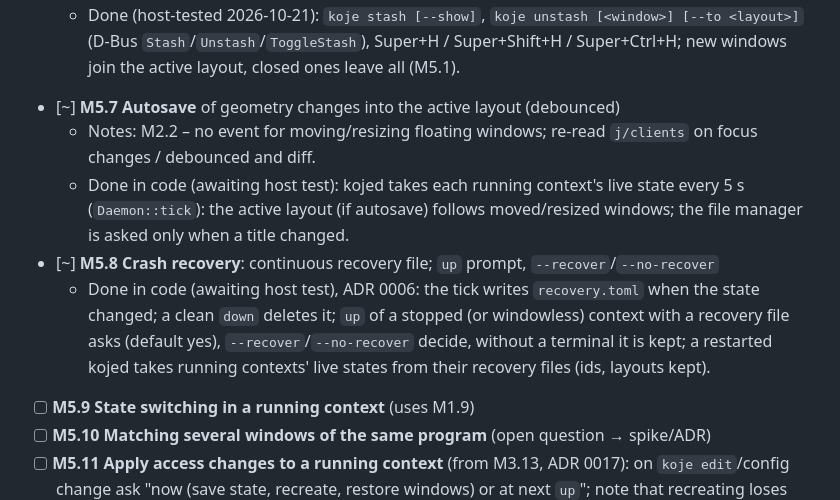
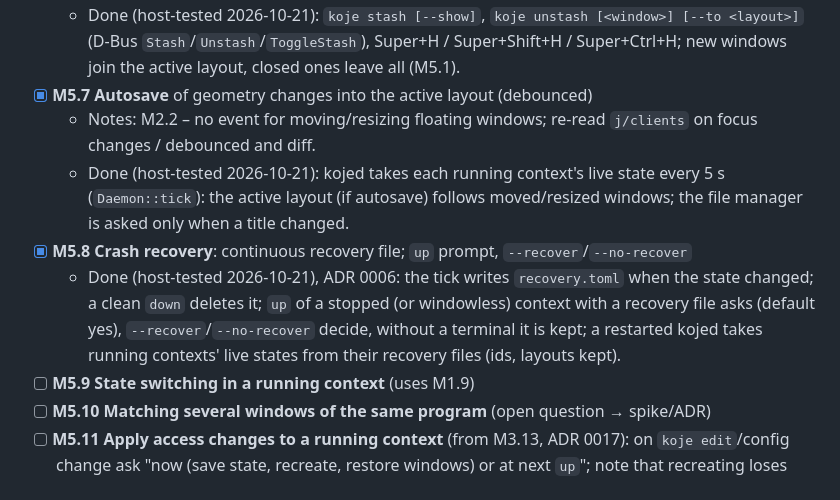
Before and after one commit to bikeshedder/koje, a Markdown page: docs/plan/M5-states-and-layouts.md, the part around the change. GitHub-like rendering.

Commit message:
M5.7, M5.8: done after the host test
Co-Authored-By: Claude Opus 5.5 <noreply@anthropic.com>

```diff
--- a/docs/plan/M5-states-and-layouts.md
+++ b/docs/plan/M5-states-and-layouts.md
@@ -14,11 +14,11 @@ Goal: koje remembers and restores the work environment.
   - Done (host-tested 2026-10-21): `koje_core::live_layouts` (switch/next/prev/new/save on the live state, the active layout keeps its arrangement if it autosaves), per-context stash `special:stash-<context>`, D-Bus `SwitchLayout`/`NewLayout`/`SaveLayout`/`SetLayoutAutosave`/`RenameLayout`/`RemoveLayout`/`Layouts`, `koje layout …` (default: the active context), Super+[ / Super+]. Restored windows outside the active layout go to the stash. Focus handling: not yet (last active window per layout).
 - [x] **M5.6 `stash` / `unstash`**; new/closed windows update layouts
   - Done (host-tested 2026-10-21): `koje stash [--show]`, `koje unstash [<window>] [--to <layout>]` (D-Bus `Stash`/`Unstash`/`ToggleStash`), Super+H / Super+Shift+H / Super+Ctrl+H; new windows join the active layout, closed ones leave all (M5.1).
-- [~] **M5.7 Autosave** of geometry changes into the active layout (debounced)
+- [x] **M5.7 Autosave** of geometry changes into the active layout (debounced)
   - Notes: M2.2 – no event for moving/resizing floating windows; re-read `j/clients` on focus changes / debounced and diff.
-  - Done in code (awaiting host test): kojed takes each running context's live state every 5 s (`Daemon::tick`): the active layout (if autosave) follows moved/resized windows; the file manager is asked only when a title changed.
-- [~] **M5.8 Crash recovery**: continuous recovery file; `up` prompt, `--recover`/`--no-recover`
-  - Done in code (awaiting host test), ADR 0006: the tick writes `recovery.toml` when the state changed; a clean `down` deletes it; `up` of a stopped (or windowless) context with a recovery file asks (default yes), `--recover`/`--no-recover` decide, without a terminal it is kept; a restarted kojed takes running contexts' live states from their recovery files (ids, layouts kept).
+  - Done (host-tested 2026-10-21): kojed takes each running context's live state every 5 s (`Daemon::tick`): the active layout (if autosave) follows moved/resized windows; the file manager is asked only when a title changed.
+- [x] **M5.8 Crash recovery**: continuous recovery file; `up` prompt, `--recover`/`--no-recover`
+  - Done (host-tested 2026-10-21), ADR 0006: the tick writes `recovery.toml` when the state changed; a clean `down` deletes it; `up` of a stopped (or windowless) context with a recovery file asks (default yes), `--recover`/`--no-recover` decide, without a terminal it is kept; a restarted kojed takes running contexts' live states from their recovery files (ids, layouts kept).
 - [ ] **M5.9 State switching in a running context** (uses M1.9)
 - [ ] **M5.10 Matching several windows of the same program** (open question → spike/ADR)
 - [ ] **M5.11 Apply access changes to a running context** (from M3.13, ADR 0017): on `koje edit`/config change ask "now (save state, recreate, restore windows) or at next `up`"; note that recreating loses what was installed in the container; mounts without recreating depend on spike M2.12
```
